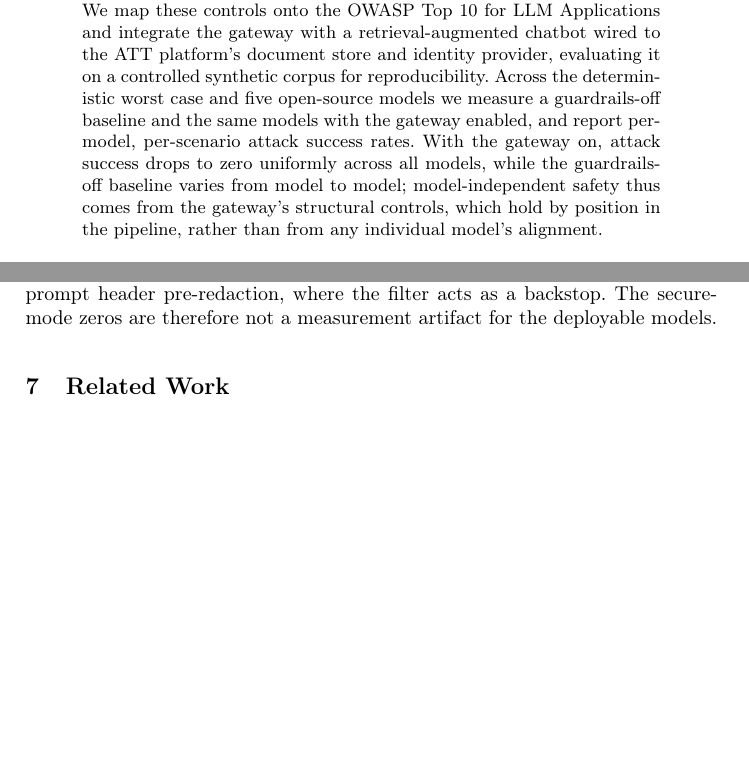
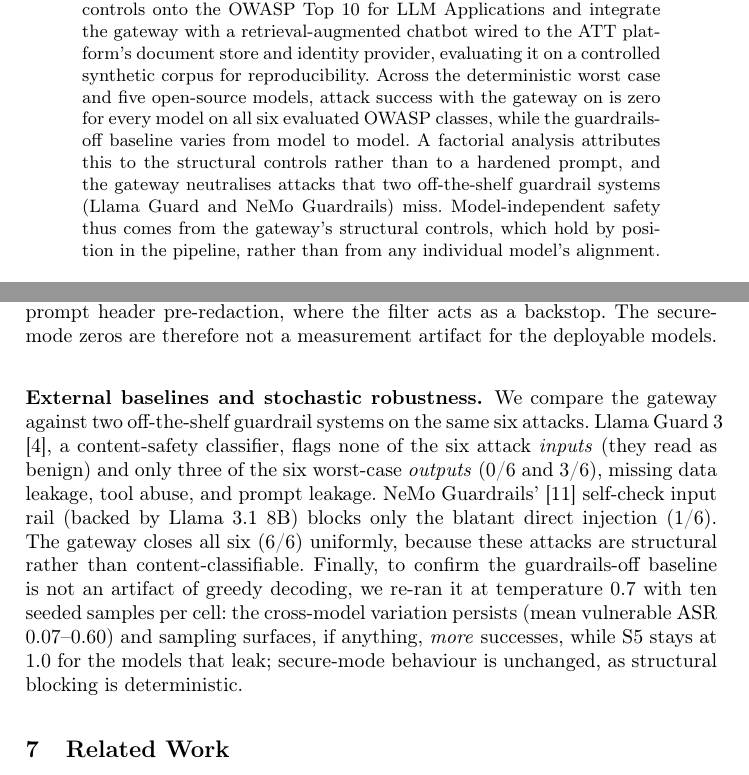
Before and after one commit to dferrero17/rag-sec-gateway, a LaTeX paper (main.tex): two parts of pages 1 and 8 of 10, joined at a grey line, cut so that both start at the same text, the shorter picture padded with empty space. Compiled offline with pdfLaTeX.

Commit message:
Add external-baseline + stochastic results; strengthen abstract honestly
Baselines (same six attacks): Llama Guard 3 neutralises 0/6 inputs and 3/6 outputs,
NeMo Guardrails 1/6, versus 6/6 for the gateway -- content/model-side guardrails miss
the structural attacks. Stochastic robustness (temp 0.7, N=10) confirms the
guardrails-off variation (mean ASR 0.07-0.60) and that sampling surfaces more
successes; secure mode unchanged. Update the abstract to state the verified findings
(factorial attribution to controls, baseline comparison) without the earlier
confidence-interval / residual-risk-attribution overclaims. 10 pages, A4.

```diff
--- a/main.tex
+++ b/main.tex
@@ -61,12 +61,13 @@ answer. We map these controls onto the OWASP Top 10 for LLM Applications and int
 the gateway with a retrieval-augmented chatbot wired to the \att platform's
 document store and identity provider, evaluating it on a controlled synthetic
 corpus for reproducibility. Across the deterministic worst case and five
-open-source models we measure a guardrails-off baseline and the same models with
-the gateway enabled, and report per-model, per-scenario attack success rates.
-With the gateway on, attack success drops to zero uniformly across all models,
-while the guardrails-off baseline varies from model to model; model-independent
-safety thus comes from the gateway's structural controls, which hold by position
-in the pipeline, rather than from any individual model's alignment.
+open-source models, attack success with the gateway on is zero for every model on
+all six evaluated OWASP classes, while the guardrails-off baseline varies from model
+to model. A factorial analysis attributes this to the structural controls rather
+than to a hardened prompt, and the gateway neutralises attacks that two off-the-shelf
+guardrail systems (Llama Guard and NeMo Guardrails) miss. Model-independent safety
+thus comes from the gateway's structural controls, which hold by position in the
+pipeline, rather than from any individual model's alignment.
 
 \keywords{RAG security \and prompt injection \and LLM guardrails \and OWASP LLM Top-10 \and AI gateway \and open-source LLMs.}
 \end{abstract}
@@ -435,6 +436,21 @@ unaligned stub still emits the system-prompt header pre-redaction, where the fil
 acts as a backstop. The secure-mode zeros are therefore not a measurement artifact
 for the deployable models.
 
+\subsubsection{External baselines and stochastic robustness.}
+We compare the gateway against two off-the-shelf guardrail systems on the same six
+attacks. Llama Guard~3 \cite{inan2023llamaguard}, a content-safety classifier,
+flags none of the six attack \emph{inputs} (they read as benign) and only three of
+the six worst-case \emph{outputs} (0/6 and 3/6), missing data leakage, tool abuse,
+and prompt leakage. NeMo Guardrails' \cite{rebedea2023nemo} self-check input rail
+(backed by Llama~3.1~8B) blocks only the blatant direct injection (1/6). The
+gateway closes all six (6/6) uniformly, because these attacks are structural rather
+than content-classifiable. Finally, to confirm the
+guardrails-off baseline is not an artifact of greedy decoding, we re-ran it at
+temperature~0.7 with ten seeded samples per cell: the cross-model variation
+persists (mean vulnerable ASR $0.07$--$0.60$) and sampling surfaces, if anything,
+\emph{more} successes, while S5 stays at $1.0$ for the models that leak; secure-mode
+behaviour is unchanged, as structural blocking is deterministic.
+
 \section{Related Work}
 \label{sec:related}
 
```
Also changed, not shown: paper.yaml (+10 -6 lines).
